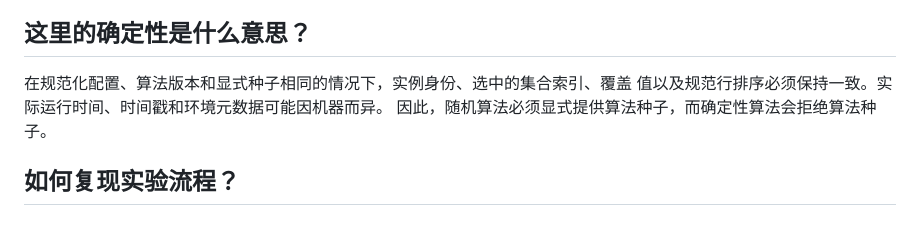
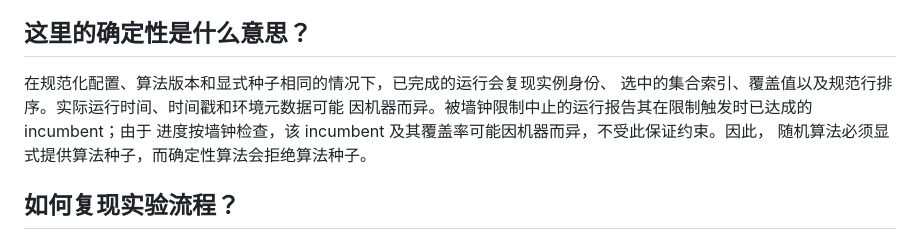
Before and after one commit to Mikoto-19909/greedy-failure-structures, a Markdown page: docs/faq.zh-CN.md, the part around the change. GitHub-like rendering.

```diff
--- a/docs/faq.zh-CN.md
+++ b/docs/faq.zh-CN.md
@@ -80,9 +80,11 @@
 <!-- faq:id=determinism -->
 ## 这里的确定性是什么意思？
 
-在规范化配置、算法版本和显式种子相同的情况下，实例身份、选中的集合索引、覆盖
-值以及规范行排序必须保持一致。实际运行时间、时间戳和环境元数据可能因机器而异。
-因此，随机算法必须显式提供算法种子，而确定性算法会拒绝算法种子。
+在规范化配置、算法版本和显式种子相同的情况下，已完成的运行会复现实例身份、
+选中的集合索引、覆盖值以及规范行排序。实际运行时间、时间戳和环境元数据可能
+因机器而异。被墙钟限制中止的运行报告其在限制触发时已达成的 incumbent；由于
+进度按墙钟检查，该 incumbent 及其覆盖率可能因机器而异，不受此保证约束。因此，
+随机算法必须显式提供算法种子，而确定性算法会拒绝算法种子。
 
 <!-- faq:id=reproduction -->
 ## 如何复现实验流程？
```
Also changed, not shown: docs/faq.md (+8 -4 lines).
